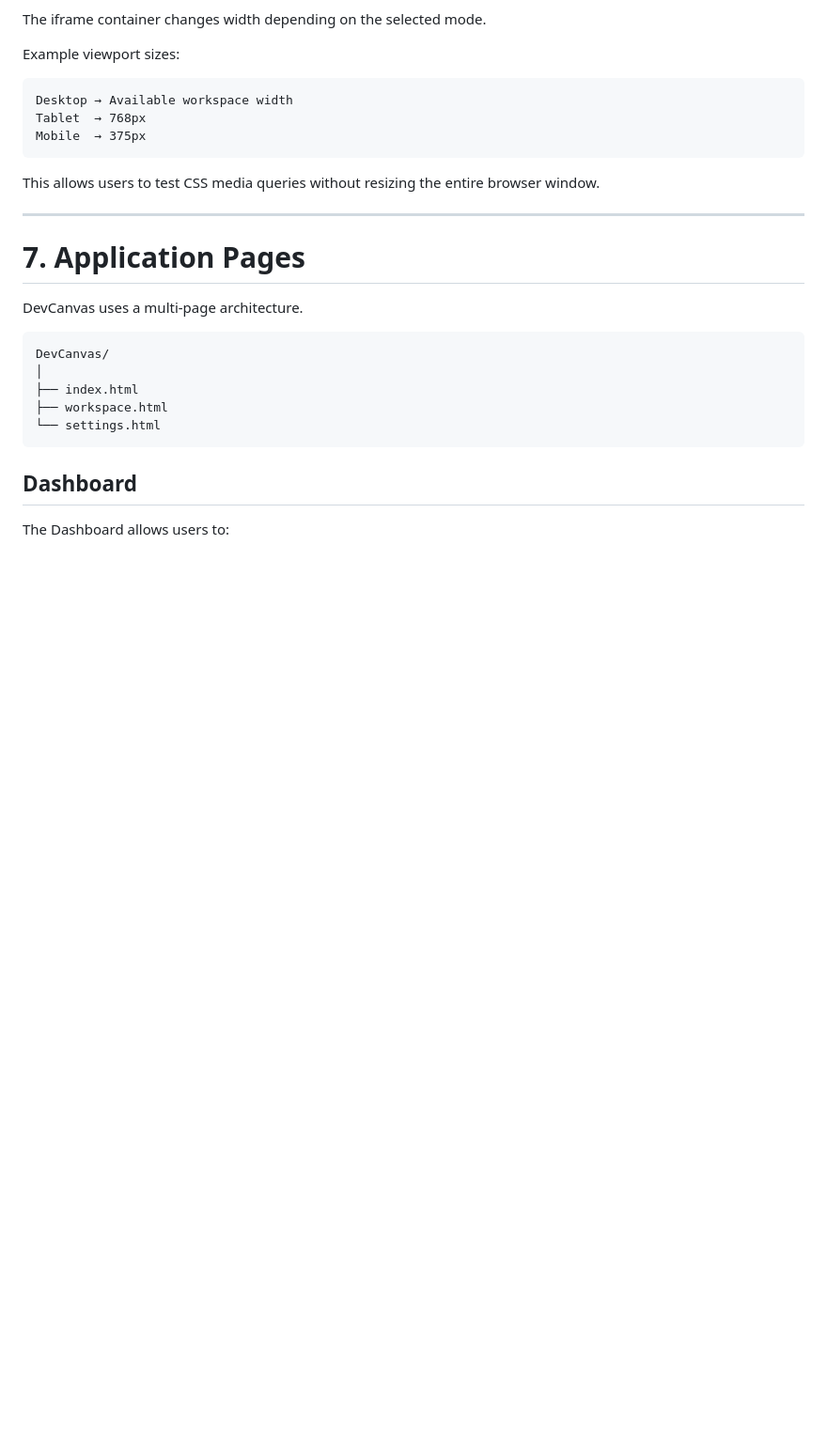
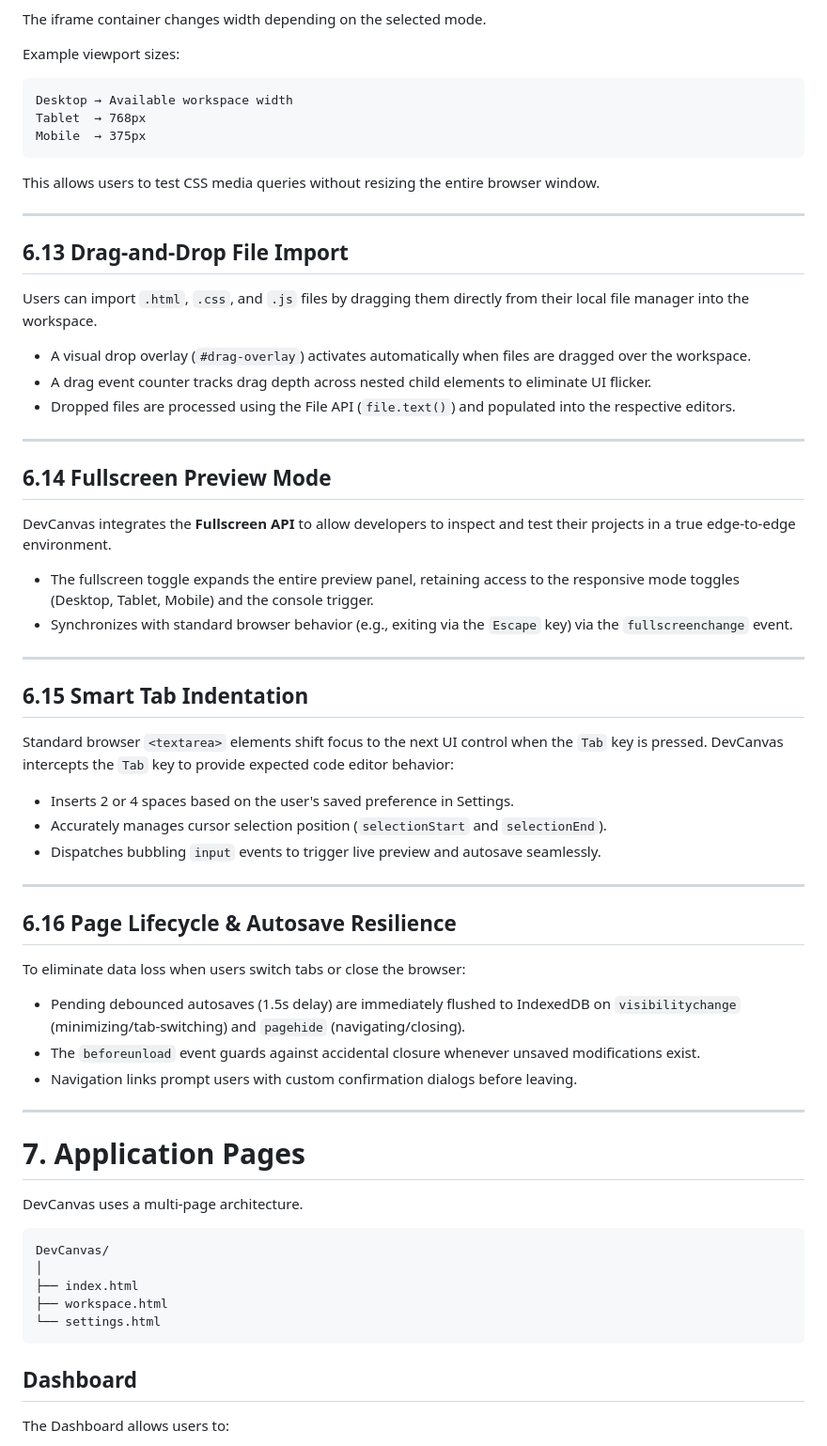
Before and after one commit to ishpreet-02/DevCanvas, a Markdown page: README.md, the part around one of its changes. Shown at 94% size. Drawn GitHub-style; blank space fills up the shorter version.

```diff
--- a/README.md
+++ b/README.md
@@ -357,6 +357,45 @@ This allows users to test CSS media queries without resizing the entire browser
 
 ---
 
+## 6.13 Drag-and-Drop File Import
+
+Users can import `.html`, `.css`, and `.js` files by dragging them directly from their local file manager into the workspace.
+
+- A visual drop overlay (`#drag-overlay`) activates automatically when files are dragged over the workspace.
+- A drag event counter tracks drag depth across nested child elements to eliminate UI flicker.
+- Dropped files are processed using the File API (`file.text()`) and populated into the respective editors.
+
+---
+
+## 6.14 Fullscreen Preview Mode
+
+DevCanvas integrates the **Fullscreen API** to allow developers to inspect and test their projects in a true edge-to-edge environment.
+
+- The fullscreen toggle expands the entire preview panel, retaining access to the responsive mode toggles (Desktop, Tablet, Mobile) and the console trigger.
+- Synchronizes with standard browser behavior (e.g., exiting via the `Escape` key) via the `fullscreenchange` event.
+
+---
+
+## 6.15 Smart Tab Indentation
+
+Standard browser `<textarea>` elements shift focus to the next UI control when the `Tab` key is pressed. DevCanvas intercepts the `Tab` key to provide expected code editor behavior:
+
+- Inserts 2 or 4 spaces based on the user's saved preference in Settings.
+- Accurately manages cursor selection position (`selectionStart` and `selectionEnd`).
+- Dispatches bubbling `input` events to trigger live preview and autosave seamlessly.
+
+---
+
+## 6.16 Page Lifecycle & Autosave Resilience
+
+To eliminate data loss when users switch tabs or close the browser:
+
+- Pending debounced autosaves (1.5s delay) are immediately flushed to IndexedDB on `visibilitychange` (minimizing/tab-switching) and `pagehide` (navigating/closing).
+- The `beforeunload` event guards against accidental closure whenever unsaved modifications exist.
+- Navigation links prompt users with custom confirmation dialogs before leaving.
+
+---
+
 # 7. Application Pages
 
 DevCanvas uses a multi-page architecture.
```
Also changed, not shown: other parts of README.md (+47 -30 lines).
